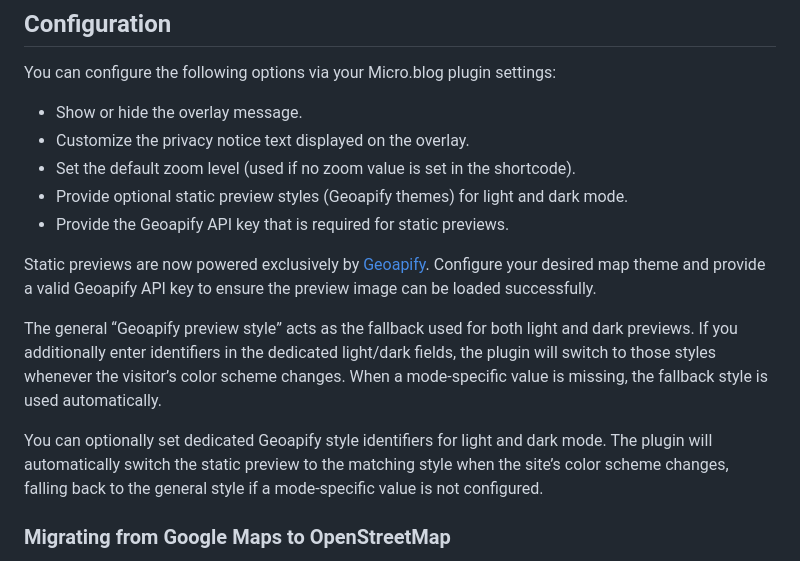
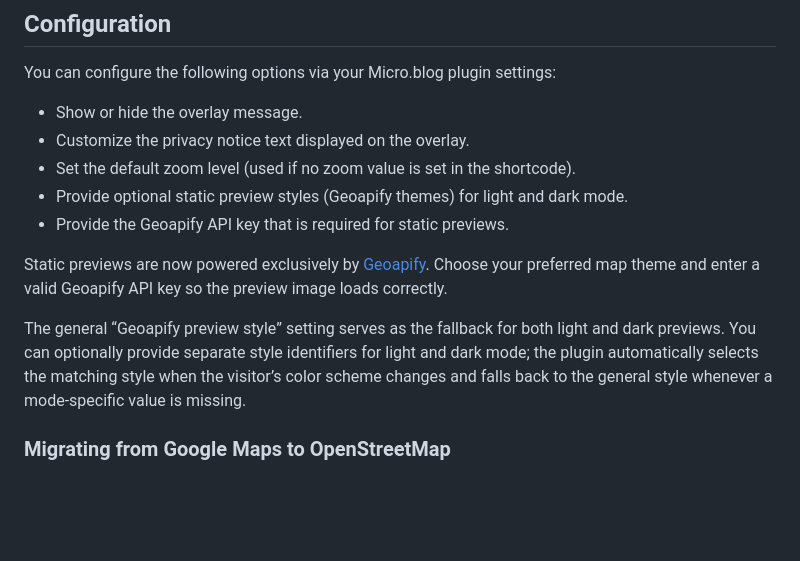
Before and after one commit to flschr/mbplugin-maps, a Markdown page: README.md, the part around the change. Drawn GitHub-style; blank space fills up the shorter version.

Commit message:
Clarify Geoapify preview configuration wording

```diff
--- a/README.md
+++ b/README.md
@@ -48,11 +48,9 @@ You can configure the following options via your Micro.blog plugin settings:
 - Provide optional static preview styles (Geoapify themes) for light and dark mode.
 - Provide the Geoapify API key that is required for static previews.
 
-Static previews are now powered exclusively by [Geoapify](https://www.geoapify.com/). Configure your desired map theme and provide a valid Geoapify API key to ensure the preview image can be loaded successfully.
+Static previews are now powered exclusively by [Geoapify](https://www.geoapify.com/). Choose your preferred map theme and enter a valid Geoapify API key so the preview image loads correctly.
 
-The general “Geoapify preview style” acts as the fallback used for both light and dark previews. If you additionally enter identifiers in the dedicated light/dark fields, the plugin will switch to those styles whenever the visitor’s color scheme changes. When a mode-specific value is missing, the fallback style is used automatically.
-
-You can optionally set dedicated Geoapify style identifiers for light and dark mode. The plugin will automatically switch the static preview to the matching style when the site’s color scheme changes, falling back to the general style if a mode-specific value is not configured.
+The general “Geoapify preview style” setting serves as the fallback for both light and dark previews. You can optionally provide separate style identifiers for light and dark mode; the plugin automatically selects the matching style when the visitor’s color scheme changes and falls back to the general style whenever a mode-specific value is missing.
 
 ### Migrating from Google Maps to OpenStreetMap
 
```
